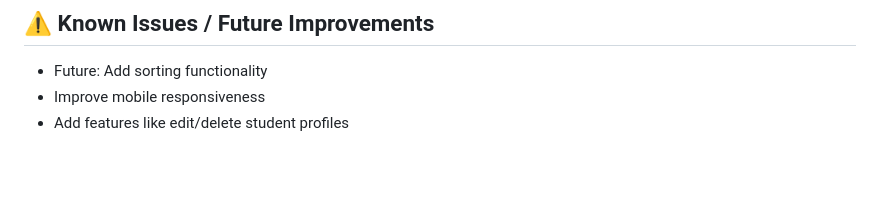
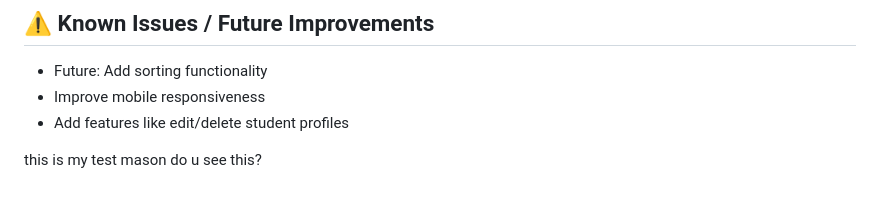
Before and after one commit to Logan1ht/COMP-3300-project, a Markdown page: README.md, the part around the change. GitHub-like rendering; blank space fills up the shorter version.

Commit message:
most recent

```diff
--- a/README.md
+++ b/README.md
@@ -107,3 +107,5 @@ npm install json-server http-server
 - Future: Add sorting functionality
 - Improve mobile responsiveness
 - Add features like edit/delete student profiles
+
+this is my test mason do u see this?
```
